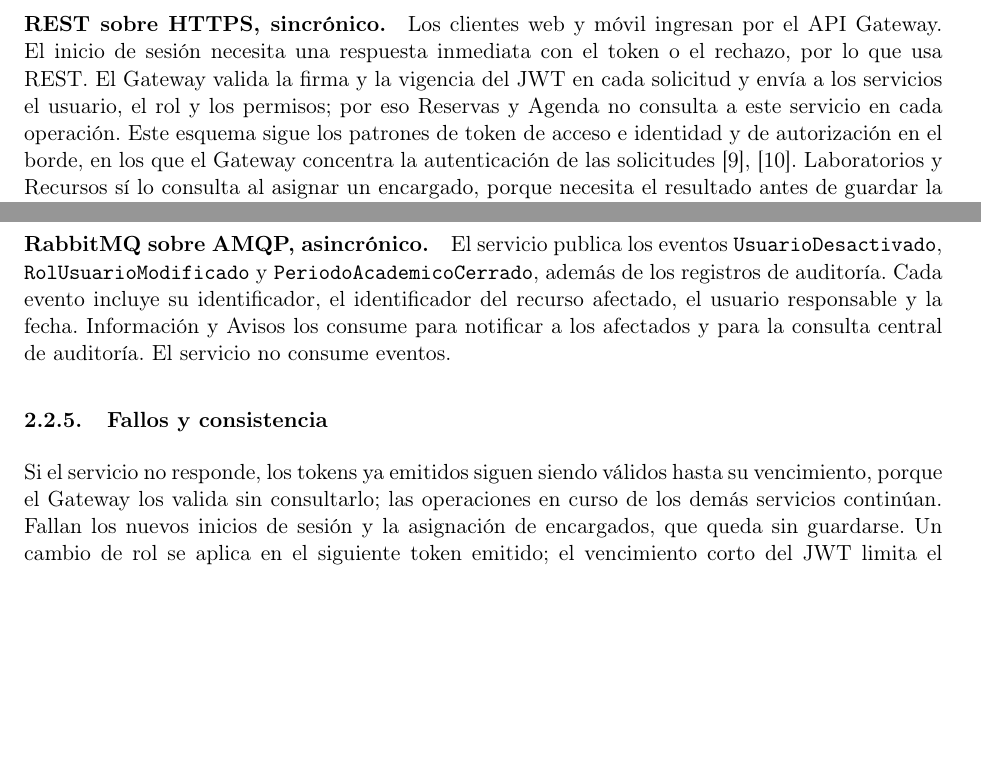
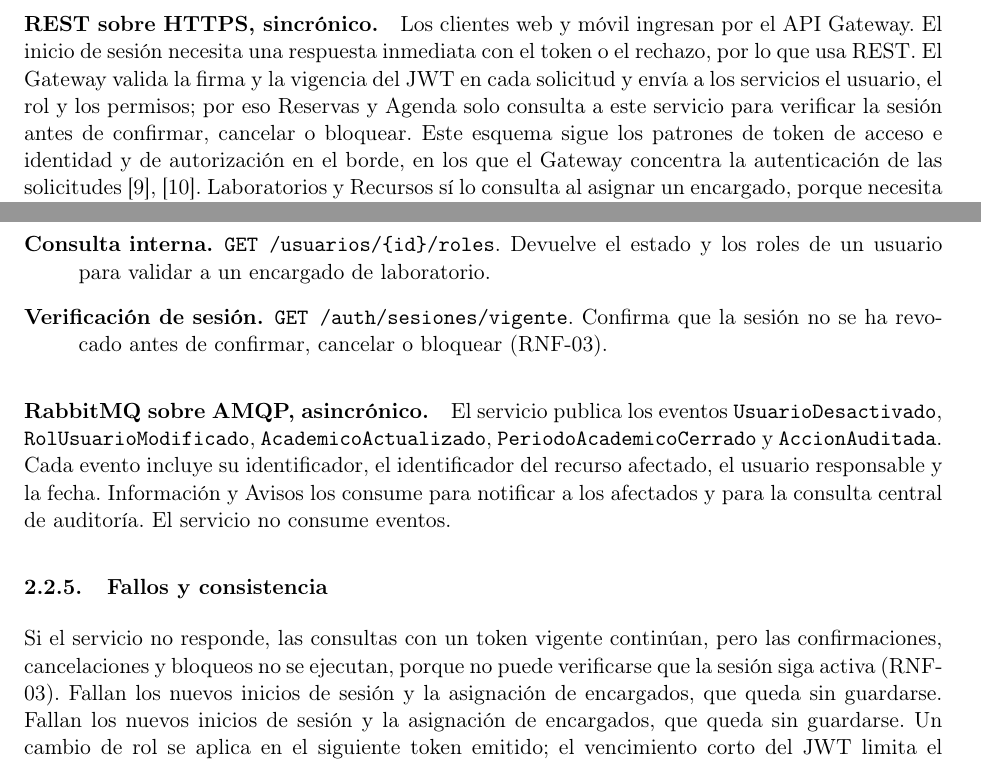
Before and after one commit to JulianaEmanuel/GA-TL-02-FORM-Taller, a LaTeX document (docs/informe/main-detallado.tex, which reads docs/informe/microservicios/identidad.tex): two parts of pages 5 and 6 of 15, joined at a grey line, cut so that both start at the same text, the shorter picture padded with empty space. Compiled offline with pdfLaTeX.

Commit message:
Alinea Identidad con RNF-03 y el C4 integrado

```diff
--- a/docs/informe/microservicios/identidad.tex
+++ b/docs/informe/microservicios/identidad.tex
@@ -85,7 +85,8 @@ Los clientes web y móvil ingresan por el API Gateway. El inicio de sesión
 necesita una respuesta inmediata con el token o el rechazo, por lo que usa
 REST. El Gateway valida la firma y la vigencia del JWT en cada solicitud y
 envía a los servicios el usuario, el rol y los permisos; por eso Reservas y
-Agenda no consulta a este servicio en cada operación. Este esquema sigue los
+Agenda solo consulta a este servicio para verificar la sesión antes de
+confirmar, cancelar o bloquear. Este esquema sigue los
 patrones de token de acceso e identidad y de autorización en el borde, en los
 que el Gateway concentra la autenticación de las solicitudes
 \cite{waseem2022decision,haindl2024interservice}. Laboratorios y Recursos
@@ -106,21 +107,28 @@ guardar la asignación.
     \item[Consulta interna.] \texttt{GET /usuarios/\{id\}/roles}. Devuelve
     el estado y los roles de un usuario para validar a un encargado de
     laboratorio.
+        \item[Consulta interna.] \texttt{GET /usuarios/\{id\}/roles}. Devuelve
+    el estado y los roles de un usuario para validar a un encargado de
+    laboratorio.
+    \item[Verificación de sesión.] \texttt{GET /auth/sesiones/vigente}.
+    Confirma que la sesión no se ha revocado antes de confirmar, cancelar
+    o bloquear (RNF-03).
 \end{description}
 
 \paragraph{RabbitMQ sobre AMQP, asincrónico.}
 El servicio publica los eventos \texttt{UsuarioDesactivado},
-\texttt{RolUsuarioModificado} y \texttt{PeriodoAcademicoCerrado}, además de
-los registros de auditoría. Cada evento incluye su identificador, el
+\texttt{RolUsuarioModificado}, \texttt{AcademicoActualizado},
+\texttt{PeriodoAcademicoCerrado} y \texttt{AccionAuditada}. Cada evento incluye su identificador, el
 identificador del recurso afectado, el usuario responsable y la fecha.
 Información y Avisos los consume para notificar a los afectados y para la
 consulta central de auditoría. El servicio no consume eventos.
 
 \subsubsection{Fallos y consistencia}
 
-Si el servicio no responde, los tokens ya emitidos siguen siendo válidos
-hasta su vencimiento, porque el Gateway los valida sin consultarlo; las
-operaciones en curso de los demás servicios continúan. Fallan los nuevos
+Si el servicio no responde, las consultas con un token vigente continúan,
+pero las confirmaciones, cancelaciones y bloqueos no se ejecutan, porque
+no puede verificarse que la sesión siga activa (RNF-03). Fallan los nuevos
+inicios de sesión y la asignación de encargados, que queda sin guardarse. Fallan los nuevos
 inicios de sesión y la asignación de encargados, que queda sin guardarse.
 Un cambio de rol se aplica en el siguiente token emitido; el vencimiento
 corto del JWT limita el tiempo en que un permiso retirado sigue vigente.
```
Also changed, not shown: docs/informe/tablas/aportes/aportes-humberto.md (+15 -15 lines).
